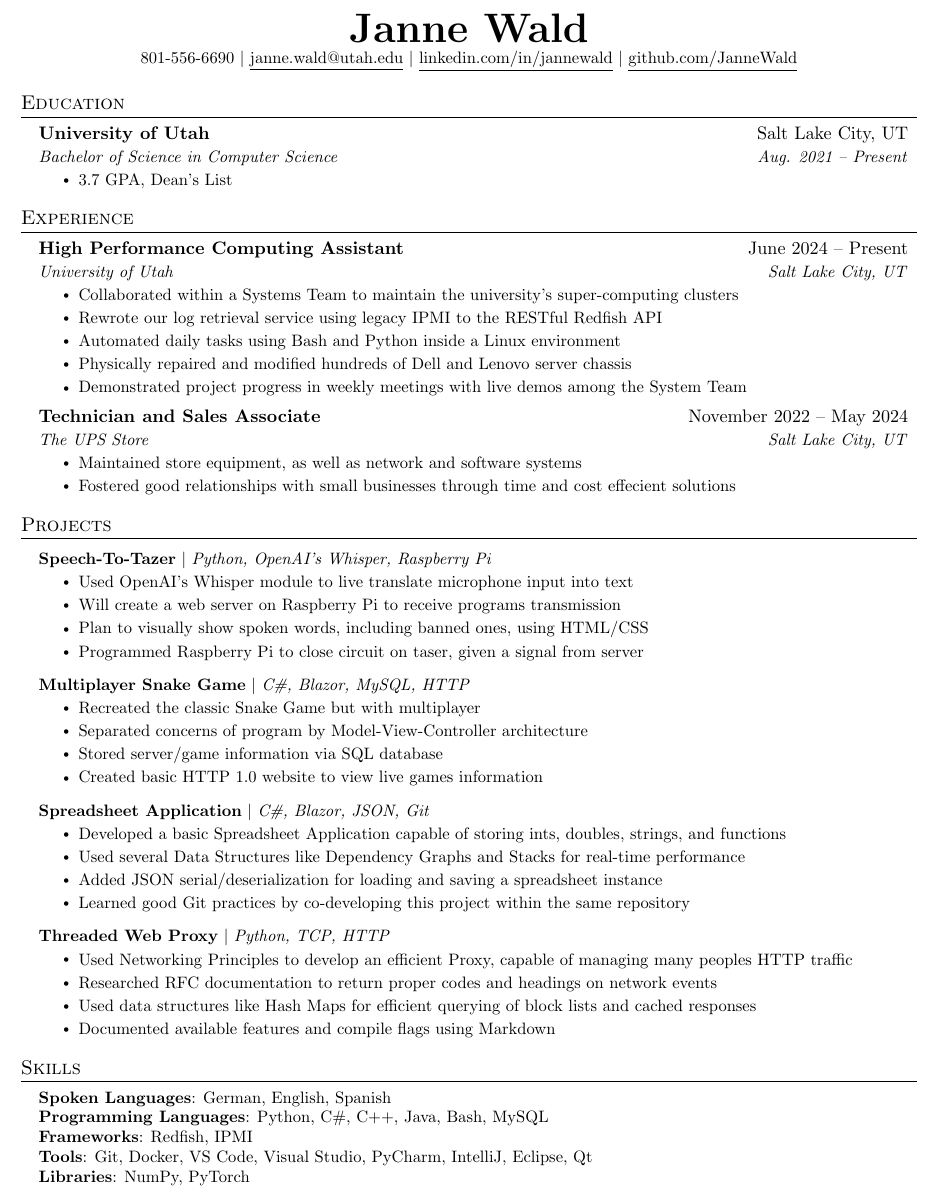
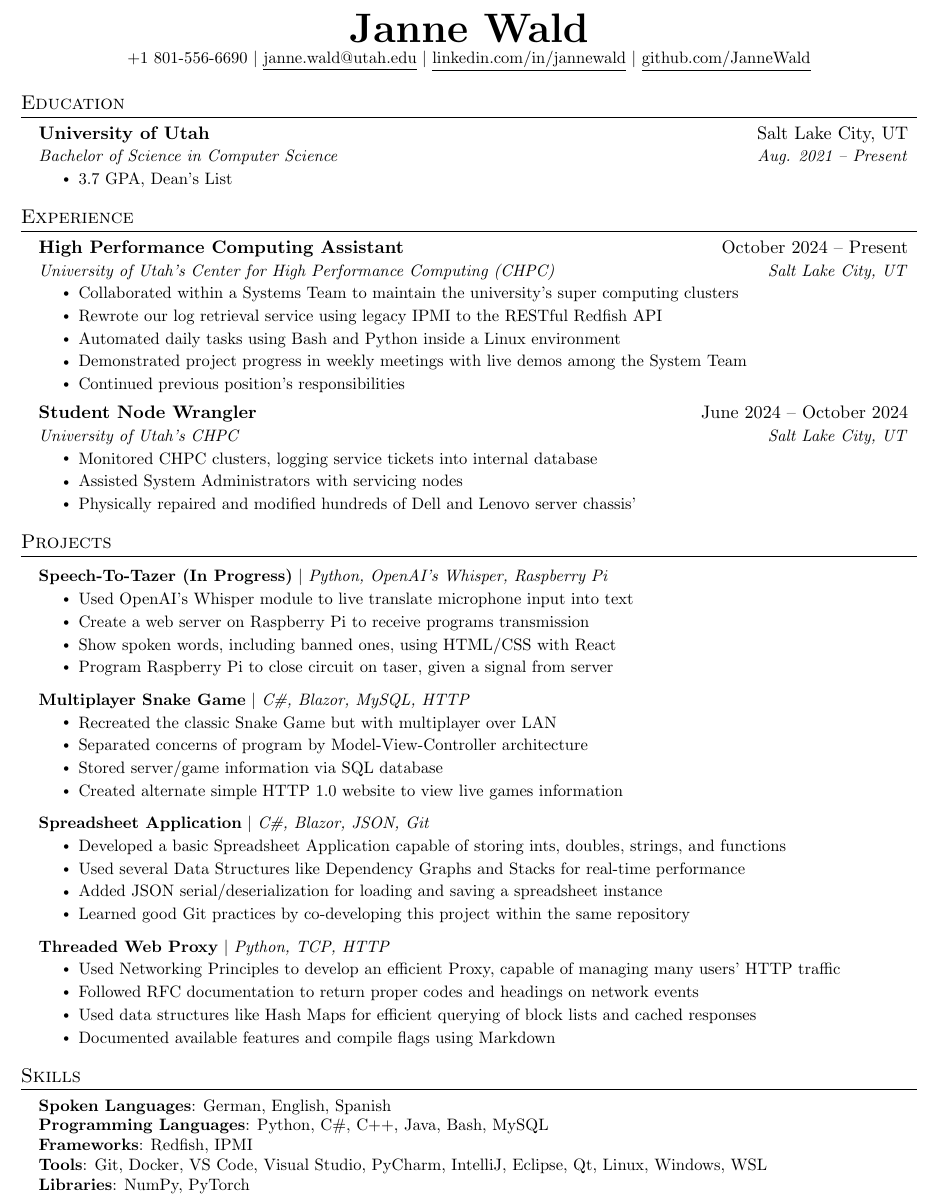
Before and after one commit to JanneWald/JanneWald, a LaTeX CV (resume.tex): part of the page, cut so that both start at the same text. Compiled offline with pdfLaTeX.

Commit message:
Include WIP and changed verbs

```diff
--- a/resume.tex
+++ b/resume.tex
@@ -112,7 +112,7 @@
 
 \begin{center}
     \textbf{\Huge \scshape Janne Wald} \\ \vspace{1pt}
-    \small 801-556-6690 $|$ \href{mailto:janne.wald@utah.edu}{\underline{janne.wald@utah.edu}} $|$
+    \small +1 801-556-6690 $|$ \href{mailto:janne.wald@utah.edu}{\underline{janne.wald@utah.edu}} $|$
     \href{https://linkedin.com/in/jannewald}{\underline{linkedin.com/in/jannewald}} $|$
     \href{https://github.com/JanneWald}{\underline{github.com/JanneWald}}
 \end{center}
@@ -135,34 +135,27 @@
 \section{Experience}
   \resumeSubHeadingListStart
 
+
     \resumeSubheading
-      {High Performance Computing Assistant}{June 2024 -- Present}
-      {University of Utah}{Salt Lake City, UT}
+      {High Performance Computing Assistant}{October 2024 -- Present}
+      {University of Utah's Center for High Performance Computing (CHPC)}{Salt Lake City, UT}
       \resumeItemListStart
-        \resumeItem{Collaborated within a Systems Team to maintain the university's super-computing clusters}
+        \resumeItem{Collaborated within a Systems Team to maintain the university's super computing clusters}
         \resumeItem{Rewrote our log retrieval service using legacy IPMI to the RESTful Redfish API}
         \resumeItem{Automated daily tasks using Bash and Python inside a Linux environment}
-        \resumeItem{Physically repaired and modified hundreds of Dell and Lenovo server chassis}
         \resumeItem{Demonstrated project progress in weekly meetings with live demos among the System Team }
+        \resumeItem{Continued previous position's responsibilities}
+
       \resumeItemListEnd
 
-% -----------Multiple Positions Heading-----------
-%    \resumeSubSubheading
-%     {Software Engineer I}{Oct 2014 - Sep 2016}
-%     \resumeItemListStart
-%        \resumeItem{Apache Beam}
-%          {Apache Beam is a unified model for defining both batch and streaming data-parallel processing pipelines}
-%     \resumeItemListEnd
-%    \resumeSubHeadingListEnd
-%-------------------------------------------
-
     \resumeSubheading
-      {Technician and Sales Associate} {November 2022 -- May 2024}
-      {The UPS Store}{Salt Lake City, UT}
+      {Student Node Wrangler}{June 2024 -- October 2024}
+      {University of Utah's CHPC}{Salt Lake City, UT}
       \resumeItemListStart
-        \resumeItem{Maintained store equipment, as well as network and software systems}
-        \resumeItem{Fostered good relationships with small businesses through time and cost effecient solutions }
-    \resumeItemListEnd
+        \resumeItem{Monitored CHPC clusters, logging service tickets into internal database}
+        \resumeItem{Assisted System Administrators with servicing nodes}
+        \resumeItem{Physically repaired and modified hundreds of Dell and Lenovo server chassis'}
+      \resumeItemListEnd
 
   \resumeSubHeadingListEnd
 
@@ -171,20 +164,20 @@
 \section{Projects}
     \resumeSubHeadingListStart
       \resumeProjectHeading
-          {\textbf{Speech-To-Tazer} $|$ \emph{Python, OpenAI's Whisper, Raspberry Pi}}{}
+          {\textbf{Speech-To-Tazer (In Progress)} $|$ \emph{Python, OpenAI's Whisper, Raspberry Pi}}{}
           \resumeItemListStart
             \resumeItem{Used OpenAI's Whisper module to live translate microphone input into text}
-            \resumeItem{Will create a web server on Raspberry Pi to receive programs transmission}
-            \resumeItem{Plan to visually show spoken words, including banned ones, using HTML/CSS}
-            \resumeItem{Programmed Raspberry Pi to close circuit on taser, given a signal from server}
+            \resumeItem{Create a web server on Raspberry Pi to receive programs transmission}
+            \resumeItem{Show spoken words, including banned ones, using HTML/CSS with React}
+            \resumeItem{Program Raspberry Pi to close circuit on taser, given a signal from server}
           \resumeItemListEnd
       \resumeProjectHeading
           {\textbf{Multiplayer Snake Game} $|$ \emph{C\#, Blazor, MySQL, HTTP}}{}
           \resumeItemListStart
-            \resumeItem{Recreated the classic Snake Game but with multiplayer}
+            \resumeItem{Recreated the classic Snake Game but with multiplayer over LAN}
             \resumeItem{Separated concerns of program by Model-View-Controller architecture}
             \resumeItem{Stored server/game information via SQL database }
-            \resumeItem{Created basic HTTP 1.0 website to view live games information}
+            \resumeItem{Created alternate simple HTTP 1.0 website to view live games information}
           \resumeItemListEnd
           \resumeProjectHeading
           {\textbf{Spreadsheet Application} $|$ \emph{C\#, Blazor, JSON, Git}}{}
@@ -197,8 +190,8 @@
         \resumeProjectHeading
           {\textbf{Threaded Web Proxy} $|$ \emph{Python, TCP, HTTP}}{}
           \resumeItemListStart
-            \resumeItem{Used Networking Principles to develop an efficient Proxy, capable of managing many peoples HTTP traffic}
-            \resumeItem{Researched RFC documentation to return proper codes and headings on network events}
+            \resumeItem{Used Networking Principles to develop an efficient Proxy, capable of managing many users' HTTP traffic}
+            \resumeItem{Followed RFC documentation to return proper codes and headings on network events}
             \resumeItem{Used data structures like Hash Maps for efficient querying of block lists and cached responses }
             \resumeItem{Documented available features and compile flags using Markdown }
           \resumeItemListEnd
@@ -215,7 +208,7 @@
      \textbf{Spoken Languages}{: German, English, Spanish } \\
      \textbf{Programming Languages}{: Python, C\#, C++, Java, Bash, MySQL } \\
      \textbf{Frameworks}{: Redfish, IPMI} \\
-     \textbf{Tools}{: Git, Docker, VS Code, Visual Studio, PyCharm, IntelliJ, Eclipse, Qt} \\
+     \textbf{Tools}{: Git, Docker, VS Code, Visual Studio, PyCharm, IntelliJ, Eclipse, Qt, Linux, Windows, WSL} \\
      \textbf{Libraries}{: NumPy, PyTorch}
     }}
  \end{itemize}
```
